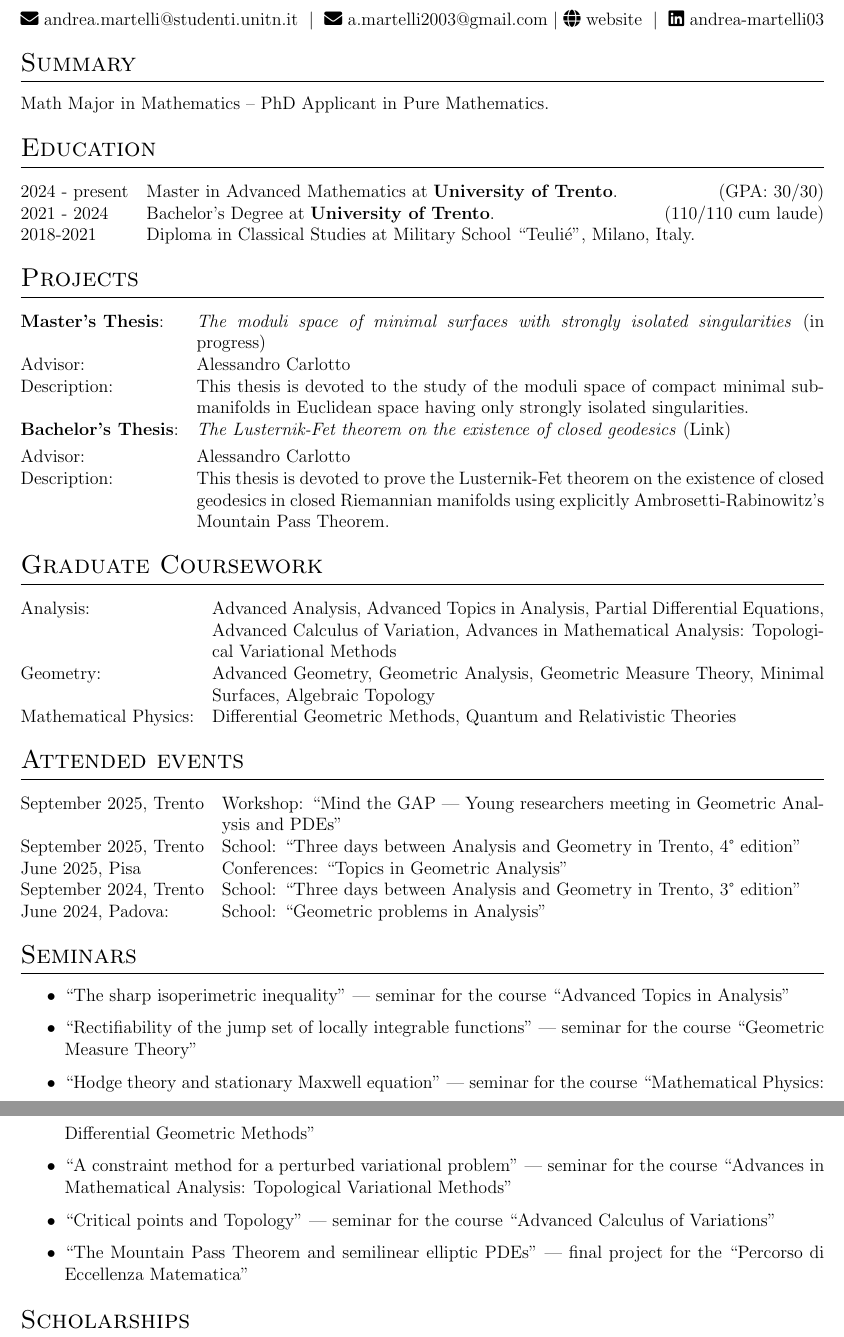
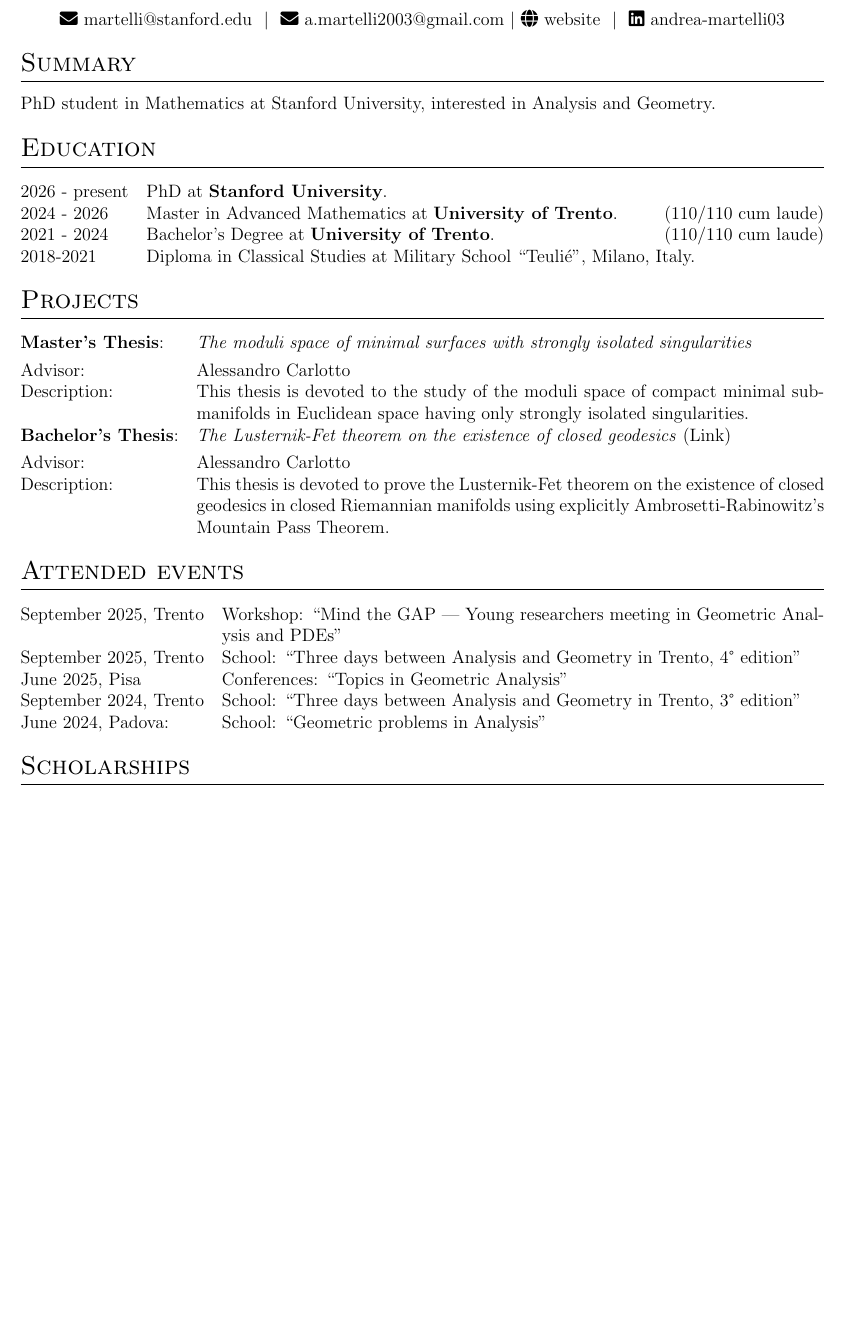
Before and after one commit to AndreaMartelli03/CV_Martelli, a LaTeX CV (cv.tex): two parts of pages 1 and 2 of 2 before the commit and part of page 1 of 2 after it, the two joined at a grey line, cut so that both start at the same text, the shorter picture padded with empty space. Compiled offline with pdfLaTeX.

Commit message:
update master degree and Stanford admission

```diff
--- a/cv.tex
+++ b/cv.tex
@@ -154,7 +154,7 @@
 
 \begin{tabularx}{\linewidth}{@{} C @{}}
 \Huge{Andrea Martelli} \\[7.5pt]
-\href{mailto:andrea.martelli@studenti.unitn.it}{\raisebox{-0.05\height}\faEnvelope \ andrea.martelli@studenti.unitn.it} \ $|$ \ \href{mailto:a.martelli2003@gmail.com} {\raisebox{-0.05\height}\faEnvelope \ a.martelli2003@gmail.com}
+\href{mailto:martelli@stanford.edu}{\raisebox{-0.05\height}\faEnvelope \ martelli@stanford.edu} \ $|$ \ \href{mailto:a.martelli2003@gmail.com} {\raisebox{-0.05\height}\faEnvelope \ a.martelli2003@gmail.com}
 $|$ \href{https://sites.google.com/view/andrea-martelli}{\raisebox{-0.05\height}\faGlobe\ website} \ $|$ \
 %\href{https://linkedin.com/in/username}{\raisebox{-0.05\height}\faLinkedin\ username} \ $|$ \
 \faLinkedin \ \href{https://www.linkedin.com/in/andrea-martelli03/}{andrea-martelli03}
@@ -167,7 +167,7 @@ $|$ \href{https://sites.google.com/view/andrea-martelli}{\raisebox{-0.05\height}
 
 %Interests/ Keywords/ Summary
 \section{Summary}
-Math Major in Mathematics – PhD Applicant in Pure Mathematics.
+PhD student in Mathematics at Stanford University, interested in Analysis and Geometry.
 %This CV can also be automatically complied and published using GitHub Actions. For details, \href{https://github.com/jitinnair1/autoCV}{click here}.
 
 
@@ -178,7 +178,8 @@ Math Major in Mathematics – PhD Applicant in Pure Mathematics.
 %----------------------------------------------------------------------------------------
 \section{Education}
 \begin{tabularx}{\linewidth}{@{}l X@{}}
-2024 - present & Master in Advanced Mathematics at \textbf{University of Trento}.  \hfill \normalsize (GPA: 30/30) \\
+2026 - present & PhD at \textbf{Stanford University}. \\
+2024 - 2026 & Master in Advanced Mathematics at \textbf{University of Trento}.  \hfill \normalsize (110/110 cum laude) \\
 
 2021 - 2024 & Bachelor's Degree at \textbf{University of Trento}. \hfill (110/110 cum laude) \\
 
@@ -191,7 +192,7 @@ Math Major in Mathematics – PhD Applicant in Pure Mathematics.
 \section{Projects}
 
 \begin{tabularx}{\linewidth}{ @{}l X@{} }
-\textbf{Master's Thesis}: &\emph{The moduli space of minimal surfaces with strongly isolated singularities} (in progress)
+\textbf{Master's Thesis}: &\emph{The moduli space of minimal surfaces with strongly isolated singularities}
 %\href{https://some-link.com}{Link to Demo}
 \\[3.75pt]
 Advisor: &Alessandro Carlotto\\
@@ -201,16 +202,6 @@ Description: &This thesis is devoted to the study of the moduli space of compact
 \\[3.75pt]
 Advisor: & Alessandro Carlotto\\
 Description: & This thesis is devoted to prove the Lusternik-Fet theorem on the existence of closed geodesics in closed Riemannian manifolds using explicitly Ambrosetti-Rabinowitz's Mountain Pass Theorem.
-\end{tabularx}
-
-%--------------------------
-% COURSEWORK
-%-------------------------
-\section{Graduate Coursework}
-\begin{tabularx}{\linewidth}{@{}l X@{}}
-Analysis: & Advanced Analysis, Advanced Topics in Analysis, Partial Differential Equations, Advanced Calculus of Variation, Advances in Mathematical Analysis: Topological Variational Methods\\
-Geometry: & Advanced Geometry, Geometric Analysis, Geometric Measure Theory, Minimal Surfaces, Algebraic Topology\\
-Mathematical Physics: &Differential Geometric Methods, Quantum and Relativistic Theories
 \end{tabularx}
 
 
@@ -232,15 +223,8 @@ June 2024, Padova: & School: ‘‘Geometric problems in Analysis''
 %--------------------------
 % SEMINARS
 %-------------------------
-\section{Seminars}
-\begin{itemize}
-\item ‘‘The sharp isoperimetric inequality'' — seminar for the course ‘‘Advanced Topics in Analysis''
-\item ‘‘Rectifiability of the jump set of locally integrable functions'' — seminar for the course ‘‘Geometric Measure Theory''
-\item ‘‘Hodge theory and stationary Maxwell equation'' — seminar for the course ‘‘Mathematical Physics: Differential Geometric Methods''
-\item ‘‘A constraint method for a perturbed variational problem'' — seminar for the course ‘‘Advances in Mathematical Analysis: Topological Variational Methods''
-\item ‘‘Critical points and Topology'' — seminar for the course ‘‘Advanced Calculus of Variations''
-\item ‘‘The Mountain Pass Theorem and semilinear elliptic PDEs'' — final project for the ‘‘Percorso di Eccellenza Matematica''
-\end{itemize}
+%\section{Seminars}
+%\begin{itemize}\end{itemize}
 
 %--------------------------
 % SCHOLARSHIPS
```
Also changed, not shown: cv.tex (7 more changed lines).
